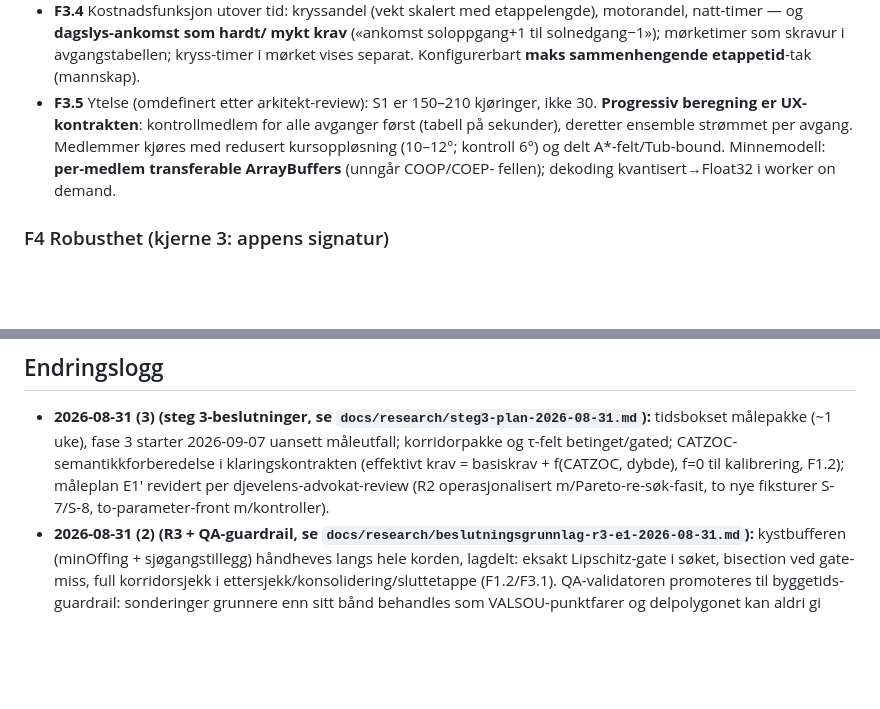
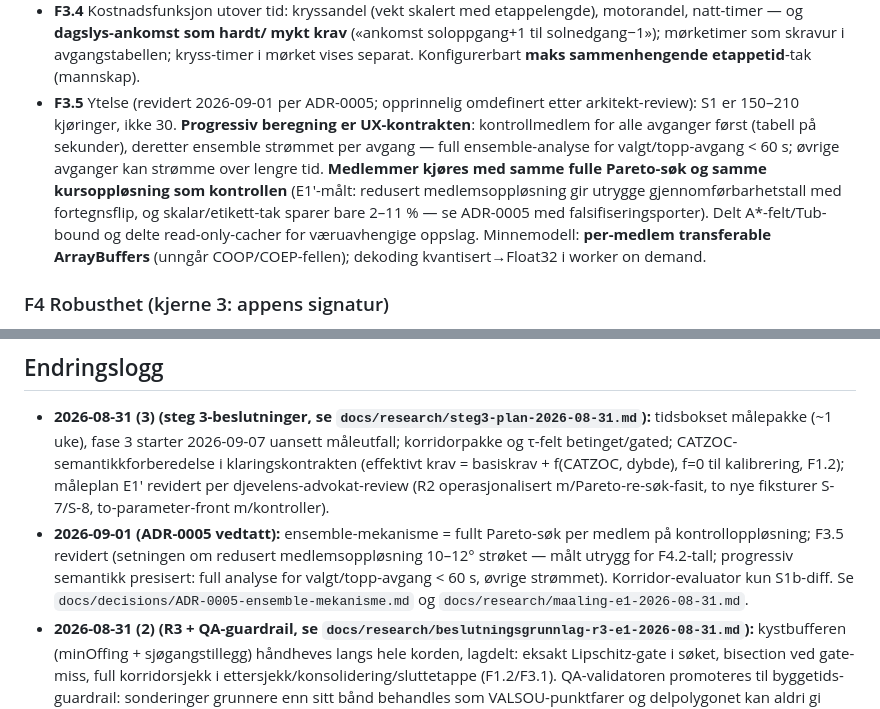
Before and after one commit to Aasao/morild-routeplanner, a Markdown page: docs/00-kravspek.md, 2 parts joined by grey strips. GitHub-like rendering; blank space fills up the shorter version.

Commit message:
ADR-0005 VEDTATT av Magnus 2026-09-01; F3.5 revidert i kravspeken (medlemmer = fullt Pareto på kontrolloppløsning; 10-12-graders-setningen strøket som målt utrygg; progressiv semantikk presisert)
Co-Authored-By: Claude Fable 5 <noreply@anthropic.com>

```diff
--- a/docs/00-kravspek.md
+++ b/docs/00-kravspek.md
@@ -151,13 +151,19 @@ kvalitetstransparens finnes ingen steder. Appens to unike kjerner.
   mykt krav** («ankomst soloppgang+1 til solnedgang−1»); mørketimer som
   skravur i avgangstabellen; kryss-timer i mørket vises separat.
   Konfigurerbart **maks sammenhengende etappetid**-tak (mannskap).
-- **F3.5** Ytelse (omdefinert etter arkitekt-review): S1 er 150–210
-  kjøringer, ikke 30. **Progressiv beregning er UX-kontrakten**:
-  kontrollmedlem for alle avganger først (tabell på sekunder), deretter
-  ensemble strømmet per avgang. Medlemmer kjøres med redusert
-  kursoppløsning (10–12°; kontroll 6°) og delt A*-felt/Tub-bound.
-  Minnemodell: **per-medlem transferable ArrayBuffers** (unngår COOP/COEP-
-  fellen); dekoding kvantisert→Float32 i worker on demand.
+- **F3.5** Ytelse (revidert 2026-09-01 per ADR-0005; opprinnelig
+  omdefinert etter arkitekt-review): S1 er 150–210 kjøringer, ikke 30.
+  **Progressiv beregning er UX-kontrakten**: kontrollmedlem for alle
+  avganger først (tabell på sekunder), deretter ensemble strømmet per
+  avgang — full ensemble-analyse for valgt/topp-avgang < 60 s; øvrige
+  avganger kan strømme over lengre tid. **Medlemmer kjøres med samme
+  fulle Pareto-søk og samme kursoppløsning som kontrollen** (E1′-målt:
+  redusert medlemsoppløsning gir utrygge gjennomførbarhetstall med
+  fortegnsflip, og skalar/etikett-tak sparer bare 2–11 % — se
+  ADR-0005 med falsifiseringsporter). Delt A*-felt/Tub-bound og delte
+  read-only-cacher for væruavhengige oppslag. Minnemodell: **per-medlem
+  transferable ArrayBuffers** (unngår COOP/COEP-fellen); dekoding
+  kvantisert→Float32 i worker on demand.
 
 ### F4 Robusthet (kjerne 3: appens signatur)
 
@@ -276,6 +282,13 @@ Endringer etter godkjenning skjer som daterte revisjoner.
   f=0 til kalibrering, F1.2); måleplan E1′ revidert per
   djevelens-advokat-review (R2 operasjonalisert m/Pareto-re-søk-fasit,
   to nye fiksturer S-7/S-8, to-parameter-front m/kontroller).
+- **2026-09-01 (ADR-0005 vedtatt):** ensemble-mekanisme = fullt
+  Pareto-søk per medlem på kontrolloppløsning; F3.5 revidert (setningen
+  om redusert medlemsoppløsning 10–12° strøket — målt utrygg for
+  F4.2-tall; progressiv semantikk presisert: full analyse for
+  valgt/topp-avgang < 60 s, øvrige strømmet). Korridor-evaluator kun
+  S1b-diff. Se `docs/decisions/ADR-0005-ensemble-mekanisme.md` og
+  `docs/research/maaling-e1-2026-08-31.md`.
 - **2026-08-31 (2) (R3 + QA-guardrail, se
   `docs/research/beslutningsgrunnlag-r3-e1-2026-08-31.md`):**
   kystbufferen (minOffing + sjøgangstillegg) håndheves langs hele korden,
```
Also changed, not shown: docs/decisions/ADR-0005-ensemble-mekanisme.md (+5 -6 lines).
